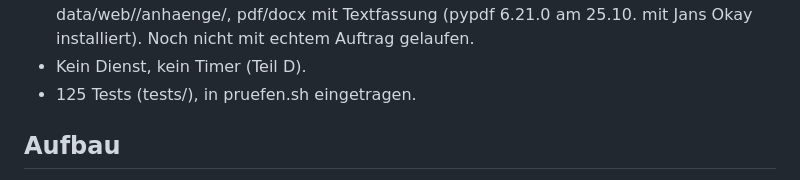
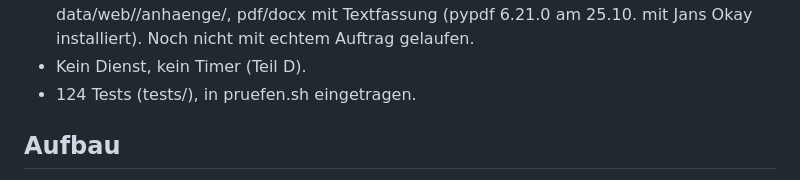
Before and after one commit to k5nwrvzgnv-ship-it/agenten, a Markdown page: lia/recherche/STATUS.md, the part around the change. GitHub-like rendering.

Commit message:
lia recherche: STATUS – Testzahl korrigiert
Co-Authored-By: Claude Opus 5.5 <noreply@anthropic.com>

```diff
--- a/lia/recherche/STATUS.md
+++ b/lia/recherche/STATUS.md
@@ -52,7 +52,7 @@ Stellen. lia/examen liest das Register für die Skizzen.
 - Anhänge zum Webauftrag (anhaenge.py): ANHANG:-Zeilen und --anhang, Kopie nach data/web/<id>/anhaenge/, pdf/docx
   mit Textfassung (pypdf 6.21.0 am 25.10. mit Jans Okay installiert). Noch nicht mit echtem Auftrag gelaufen.
 - Kein Dienst, kein Timer (Teil D).
-- 125 Tests (tests/), in pruefen.sh eingetragen.
+- 124 Tests (tests/), in pruefen.sh eingetragen.
 
 ## Aufbau
 - Aufruf: `AGENTKIT_INSTANZ=/home/agent/agenten/lia/instanz .venv/bin/python agent.py`
```
